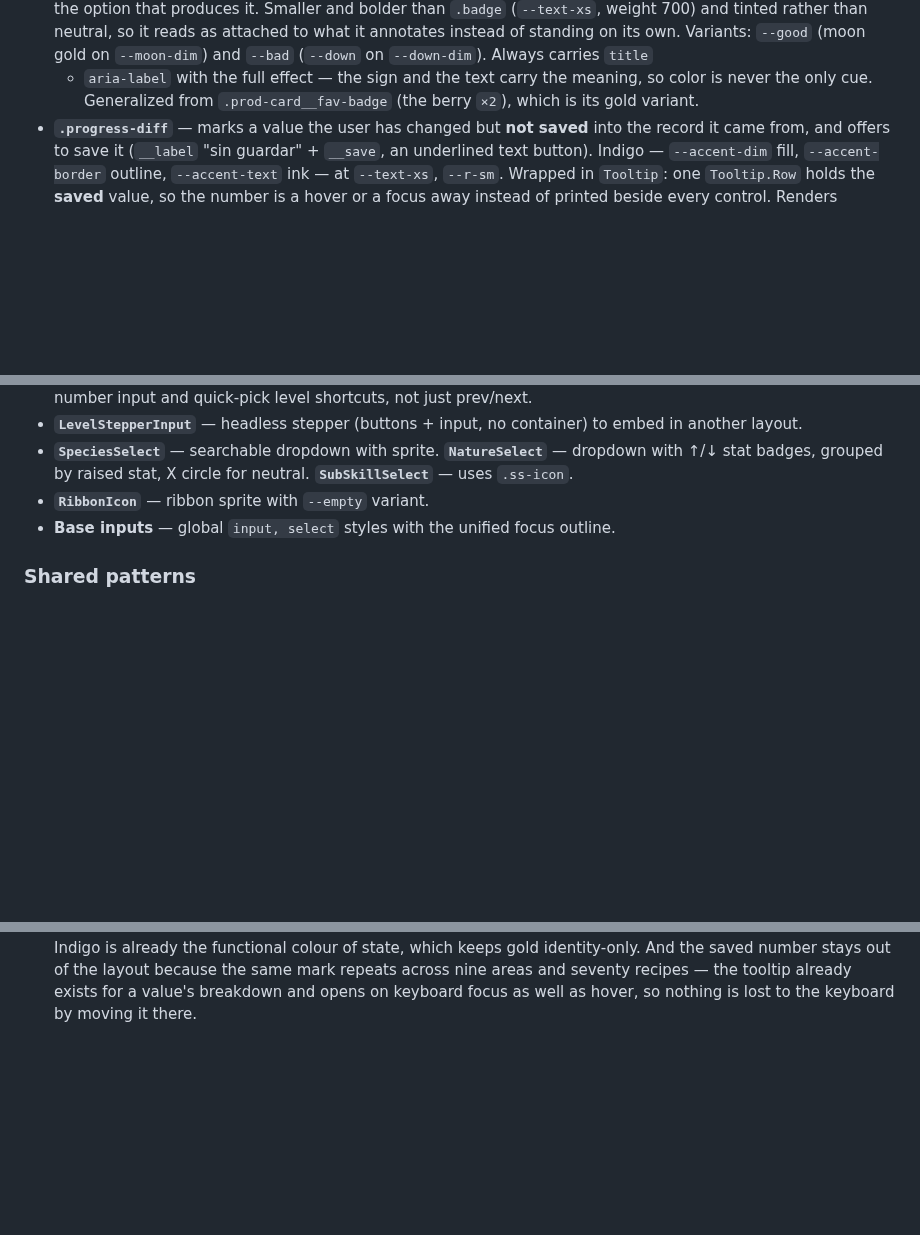
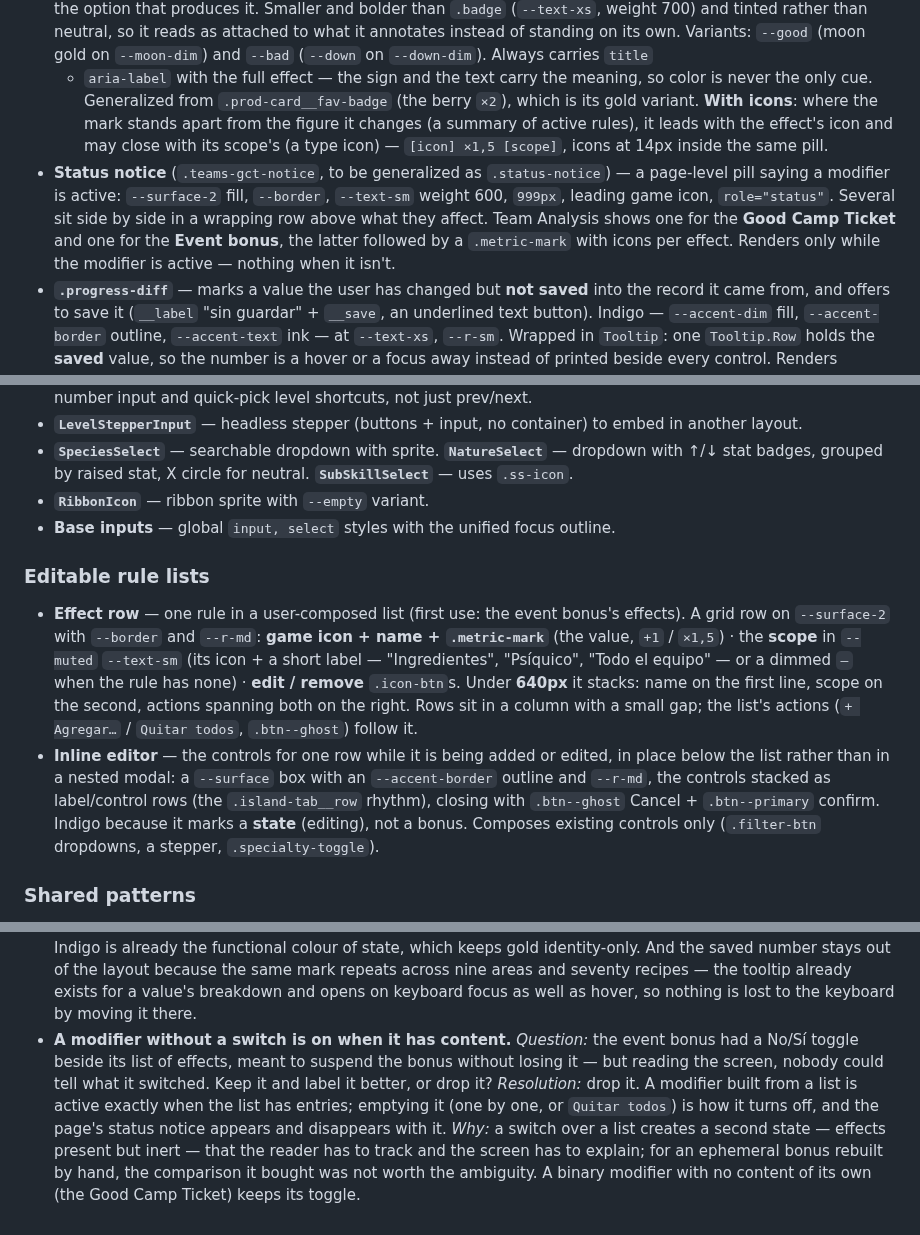
Before and after one commit to jpurplefox/sleepmon, a Markdown page: docs/design-system.md, 3 parts joined by grey strips. GitHub-like rendering; blank space fills up the shorter version.

Commit message:
docs(design-system): add effect rows, inline editor, type icons and status notice
Co-Authored-By: Claude Opus 5.5 <noreply@anthropic.com>

```diff
--- a/docs/design-system.md
+++ b/docs/design-system.md
@@ -268,7 +274,17 @@ states · where it lives. Feature one-offs are intentionally not here.
   `--down-dim`). Always carries `title`
   + `aria-label` with the full effect — the sign and the text carry the meaning, so
   color is never the only cue. Generalized from `.prod-card__fav-badge` (the berry
-  `×2`), which is its gold variant.
+  `×2`), which is its gold variant. **With icons**: where the mark stands apart from
+  the figure it changes (a summary of active rules), it leads with the effect's icon
+  and may close with its scope's (a type icon) — `[icon] ×1,5 [scope]`, icons at
+  14px inside the same pill.
+- **Status notice** (`.teams-gct-notice`, to be generalized as `.status-notice`) — a
+  page-level pill saying a modifier is active: `--surface-2` fill, `--border`,
+  `--text-sm` weight 600, `999px`, leading game icon, `role="status"`. Several sit
+  side by side in a wrapping row above what they affect. Team Analysis shows one for
+  the **Good Camp Ticket** and one for the **Event bonus**, the latter followed by a
+  `.metric-mark` with icons per effect. Renders only while the modifier is active —
+  nothing when it isn't.
 - **`.progress-diff`** — marks a value the user has changed but **not saved** into the
   record it came from, and offers to save it (`__label` "sin guardar" + `__save`, an
   underlined text button). Indigo — `--accent-dim` fill, `--accent-border` outline,
@@ -332,6 +348,23 @@ states · where it lives. Feature one-offs are intentionally not here.
   **`SubSkillSelect`** — uses `.ss-icon`.
 - **`RibbonIcon`** — ribbon sprite with `--empty` variant.
 - **Base inputs** — global `input, select` styles with the unified focus outline.
+
+### Editable rule lists
+- **Effect row** — one rule in a user-composed list (first use: the event bonus's
+  effects). A grid row on `--surface-2` with `--border` and `--r-md`: **game icon +
+  name + `.metric-mark`** (the value, `+1` / `×1,5`) · the **scope** in `--muted`
+  `--text-sm` (its icon + a short label — "Ingredientes", "Psíquico", "Todo el
+  equipo" — or a dimmed `—` when the rule has none) · **edit / remove** `.icon-btn`s.
+  Under **640px** it stacks: name on the first line, scope on the second, actions
+  spanning both on the right. Rows sit in a column with a small gap; the list's
+  actions (`+ Agregar…` / `Quitar todos`, `.btn--ghost`) follow it.
+- **Inline editor** — the controls for one row while it is being added or edited,
+  in place below the list rather than in a nested modal: a `--surface` box with an
+  `--accent-border` outline and `--r-md`, the controls stacked as label/control rows
+  (the `.island-tab__row` rhythm), closing with `.btn--ghost` Cancel +
+  `.btn--primary` confirm. Indigo because it marks a **state** (editing), not a
+  bonus. Composes existing controls only (`.filter-btn` dropdowns, a stepper,
+  `.specialty-toggle`).
 
 ### Shared patterns
 - **Tabs** — `.tabs / .tab / --active` (main nav and inner modal tabs). In the top
@@ -512,3 +545,14 @@ a real doubt gets settled. The screen is the occasion, not the subject.
   stays out of the layout because the same mark repeats across nine areas and seventy
   recipes — the tooltip already exists for a value's breakdown and opens on keyboard
   focus as well as hover, so nothing is lost to the keyboard by moving it there.
+- **A modifier without a switch is on when it has content.** *Question:* the event
+  bonus had a No/Sí toggle beside its list of effects, meant to suspend the bonus
+  without losing it — but reading the screen, nobody could tell what it switched.
+  Keep it and label it better, or drop it? *Resolution:* drop it. A modifier built
+  from a list is active exactly when the list has entries; emptying it (one by one,
+  or `Quitar todos`) is how it turns off, and the page's status notice appears and
+  disappears with it. *Why:* a switch over a list creates a second state — effects
+  present but inert — that the reader has to track and the screen has to explain;
+  for an ephemeral bonus rebuilt by hand, the comparison it bought was not worth the
+  ambiguity. A binary modifier with no content of its own (the Good Camp Ticket)
+  keeps its toggle.
```
Also changed, not shown: other parts of docs/design-system.md (+6 -0 lines), docs/prd/0012-event-bonus.md (renamed from docs/prd/0012-weekly-bonus.md).
